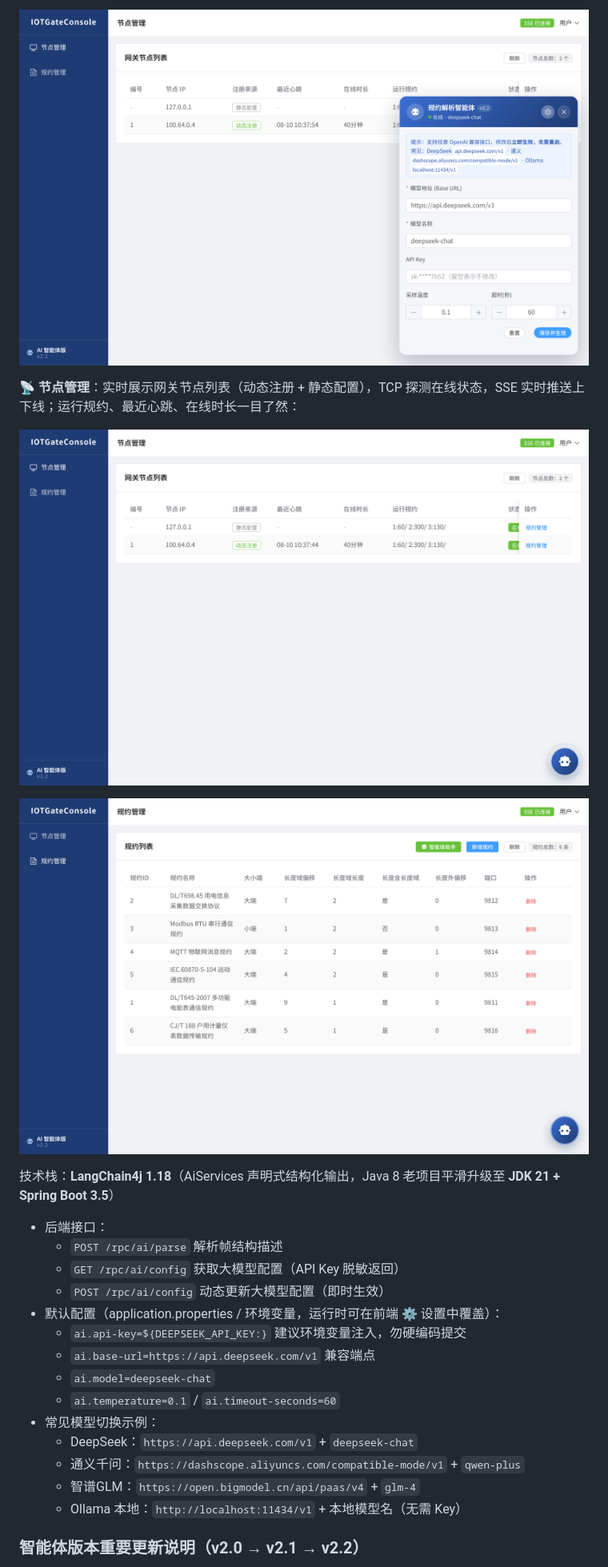
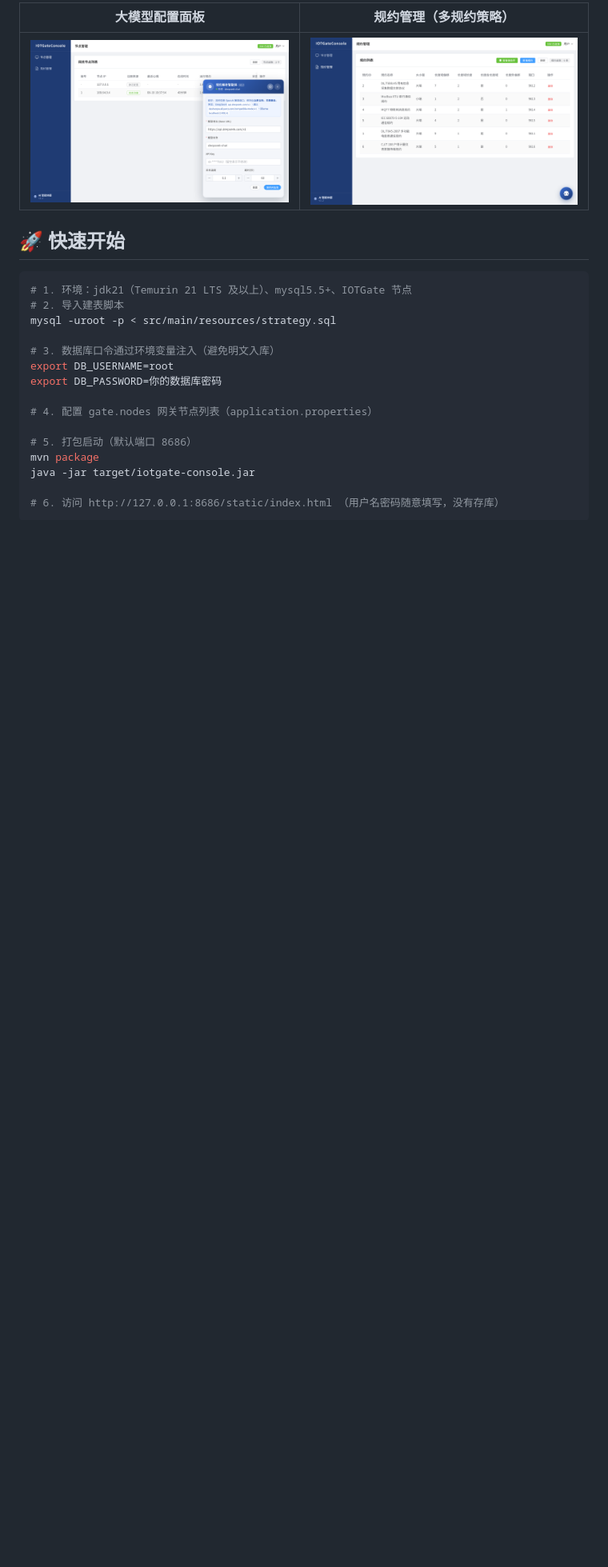
Before and after one commit to BrianApple/IOTGateConsole, a Markdown page: README.md, the part around one of its changes. Shown at 80% size. Drawn GitHub-style; blank space fills up the shorter version.

````diff
--- a/README.md
+++ b/README.md
@@ -30,28 +33,25 @@ IOTGateConsole是IOTGate智能网关的控制台程序，用于查看当前IOTGa
 
-![模型设置面板](docs/screenshots/bot-settings-v2.2.png)
+| 大模型配置面板 | 规约管理（多规约策略） |
+|---|---|
+| ![模型设置](docs/screenshots/bot-settings-v2.2.png) | ![规约管理](docs/screenshots/strategy-page-v2.png) |
 
-**📡 节点管理**：实时展示网关节点列表（动态注册 + 静态配置），TCP 探测在线状态，SSE 实时推送上下线；运行规约、最近心跳、在线时长一目了然：
+## 🚀 快速开始
 
-![节点管理页](docs/screenshots/node-manage-v2.2.png)
+```bash
+# 1. 环境：jdk21（Temurin 21 LTS 及以上）、mysql5.5+、IOTGate 节点
+# 2. 导入建表脚本
+mysql -uroot -p < src/main/resources/strategy.sql
 
-![规约管理页](docs/screenshots/strategy-page-v2.png)
+# 3. 数据库口令通过环境变量注入（避免明文入库）
+export DB_USERNAME=root
+export DB_PASSWORD=你的数据库密码
 
-技术栈：**LangChain4j 1.18**（AiServices 声明式结构化输出，Java 8 老项目平滑升级至 **JDK 21 + Spring Boot 3.5**）
+# 4. 配置 gate.nodes 网关节点列表（application.properties）
 
-- 后端接口：
-  - `POST /rpc/ai/parse` 解析帧结构描述
-  - `GET /rpc/ai/config` 获取大模型配置（API Key 脱敏返回）
-  - `POST /rpc/ai/config` 动态更新大模型配置（即时生效）
-- 默认配置（application.properties / 环境变量，运行时可在前端 ⚙️ 设置中覆盖）：
-  - `ai.api-key=${DEEPSEEK_API_KEY:}` 建议环境变量注入，勿硬编码提交
-  - `ai.base-url=https://api.deepseek.com/v1` 兼容端点
-  - `ai.model=deepseek-chat`
-  - `ai.temperature=0.1` / `ai.timeout-seconds=60`
-- 常见模型切换示例：
-  - DeepSeek：`https://api.deepseek.com/v1` + `deepseek-chat`
-  - 通义千问：`https://dashscope.aliyuncs.com/compatible-mode/v1` + `qwen-plus`
-  - 智谱GLM：`https://open.bigmodel.cn/api/paas/v4` + `glm-4`
-  - Ollama 本地：`http://localhost:11434/v1` + 本地模型名（无需 Key）
+# 5. 打包启动（默认端口 8686）
+mvn package
+java -jar target/iotgate-console.jar
 
-### 智能体版本重要更新说明（v2.0 → v2.1 → v2.2）
+# 6. 访问 http://127.0.0.1:8686/static/index.html （用户名密码随意填写，没有存库）
+```
 
````
Also changed, not shown: other parts of README.md (+39 -78 lines).
